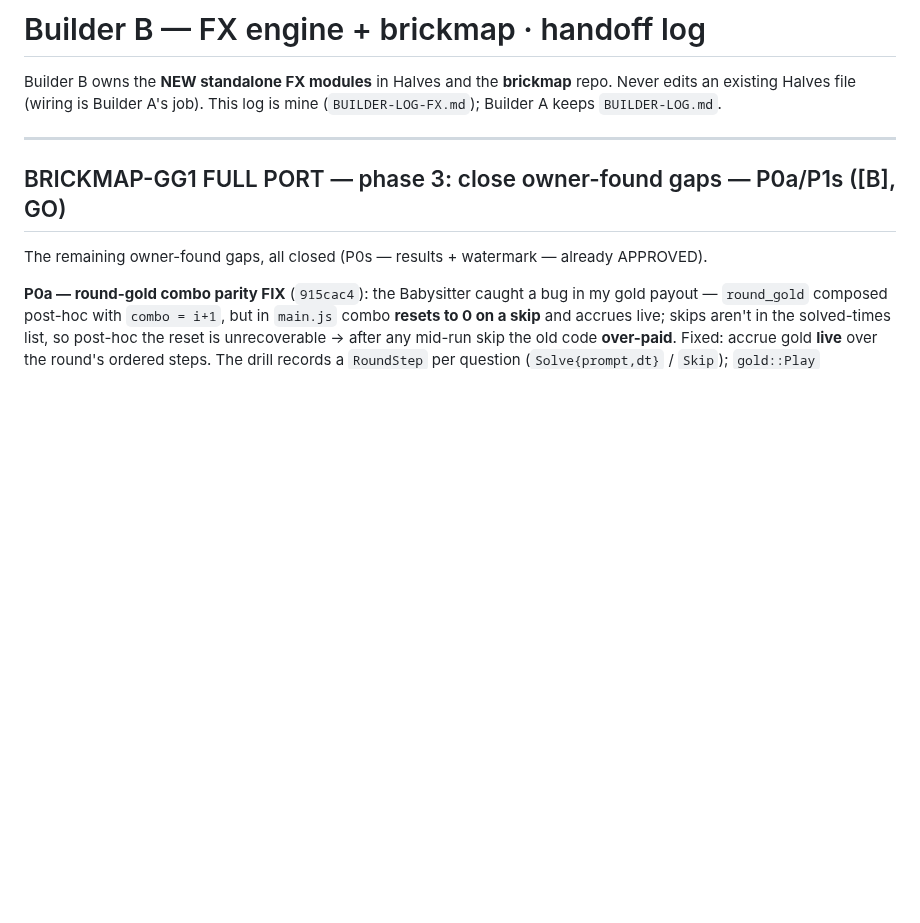
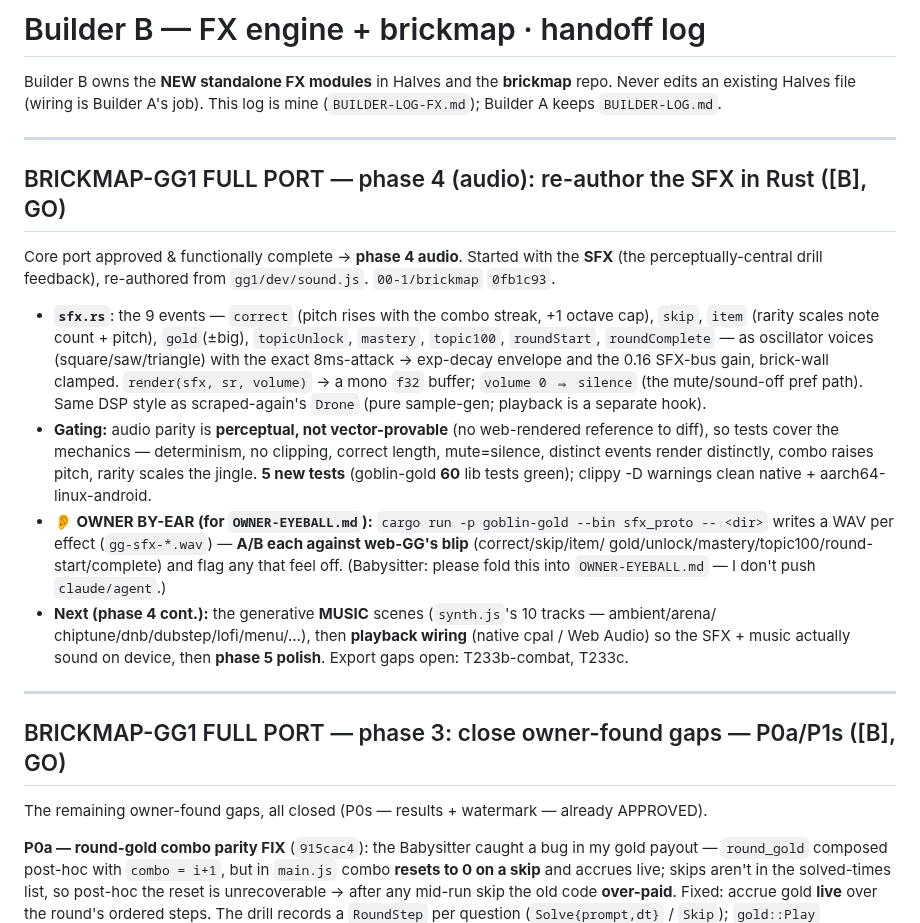
Before and after one commit to 00-1/halves, a Markdown page: docs/agent/BUILDER-LOG-FX.md, the part around the change. Drawn GitHub-style; blank space fills up the shorter version.

Commit message:
docs: log phase-4 audio SFX synth + the owner by-ear A/B hand-off
Co-Authored-By: Claude Opus 4.7 <noreply@anthropic.com>
Claude-Session: https://claude.ai/code/session_01E9cJYJn3cUqfGgC4TZffwe

```diff
--- a/docs/agent/BUILDER-LOG-FX.md
+++ b/docs/agent/BUILDER-LOG-FX.md
@@ -3,6 +3,30 @@
 Builder B owns the **NEW standalone FX modules** in Halves and the **brickmap** repo.
 Never edits an existing Halves file (wiring is Builder A's job). This log is mine
 (`BUILDER-LOG-FX.md`); Builder A keeps `BUILDER-LOG.md`.
+
+---
+
+## BRICKMAP-GG1 FULL PORT — phase 4 (audio): re-author the SFX in Rust ([B], GO)
+
+Core port approved & functionally complete → **phase 4 audio**. Started with the **SFX** (the
+perceptually-central drill feedback), re-authored from `gg1/dev/sound.js`. `00-1/brickmap` `0fb1c93`.
+- **`sfx.rs`**: the 9 events — `correct` (pitch rises with the combo streak, +1 octave cap), `skip`,
+  `item` (rarity scales note count + pitch), `gold`(±big), `topicUnlock`, `mastery`, `topic100`,
+  `roundStart`, `roundComplete` — as oscillator voices (square/saw/triangle) with the exact 8ms-attack
+  → exp-decay envelope and the 0.16 SFX-bus gain, brick-wall clamped. `render(sfx, sr, volume)` → a
+  mono `f32` buffer; `volume 0 ⇒ silence` (the mute/sound-off pref path). Same DSP style as
+  scraped-again's `Drone` (pure sample-gen; playback is a separate hook).
+- **Gating:** audio parity is **perceptual, not vector-provable** (no web-rendered reference to diff),
+  so tests cover the mechanics — determinism, no clipping, correct length, mute=silence, distinct
+  events render distinctly, combo raises pitch, rarity scales the jingle. **5 new tests** (goblin-gold
+  **60** lib tests green); clippy -D warnings clean native + aarch64-linux-android.
+- **👂 OWNER BY-EAR (for `OWNER-EYEBALL.md`):** `cargo run -p goblin-gold --bin sfx_proto -- <dir>`
+  writes a WAV per effect (`gg-sfx-*.wav`) — **A/B each against web-GG's blip** (correct/skip/item/
+  gold/unlock/mastery/topic100/round-start/complete) and flag any that feel off. (Babysitter: please
+  fold this into `OWNER-EYEBALL.md` — I don't push `claude/agent`.)
+- **Next (phase 4 cont.):** the generative **MUSIC** scenes (`synth.js`'s 10 tracks — ambient/arena/
+  chiptune/dnb/dubstep/lofi/menu/…), then **playback wiring** (native cpal / Web Audio) so the SFX +
+  music actually sound on device, then **phase 5 polish**. Export gaps open: T233b-combat, T233c.
 
 ---
 
```
